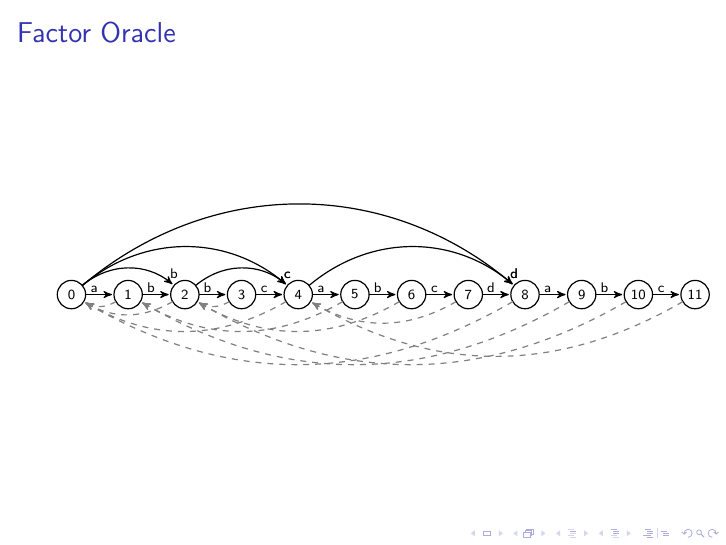
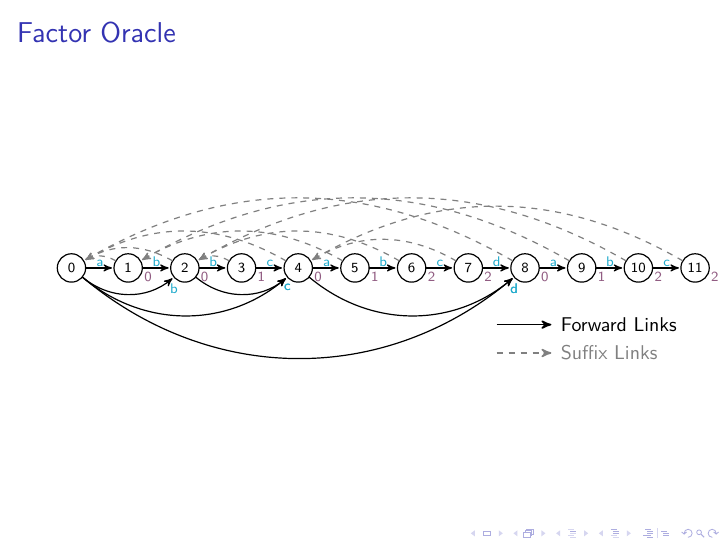
Before and after one commit to himito/Slides_Factor_Oracle, LaTeX slides (slides.tex, which reads content/factor_oracle.tex, content/packages.tex): page 6 of 8. Compiled offline with XeLaTeX; a LaTeX package or settings file that is missing is left out.

Commit message:
adding oracle figure

```diff
--- a/content/factor_oracle.tex
+++ b/content/factor_oracle.tex
@@ -1,26 +1,39 @@
 \begin{frame}{Factor Oracle}
   \begin{center}
     \begin{tikzpicture}
+      \begin{scope}
         \node[state] (s0)   {0};
 
         % internal transitions
-      \foreach \dest/\sym [remember=\dest as \src (initially 0)] in {1/a,2/b,3/b,4/c,5/a,6/b,7/c,8/d,9/a,10/b,11/c} {
+        \foreach \dest/\sym/\lrs [remember=\dest as \src (initially 0)] in {1/a/0,2/b/0,3/b/1,4/c/0,5/a/1,6/b/2,7/c/2,8/d/0,9/a/1,10/b/2,11/c/2} {
           \node[state, right of = s\src]  (s\dest)   {\dest};
+
           \path (s\src) edge [trans] node [font=\scriptsize, above,
-        yshift=-1mm, xshift=-1mm] {\sym} (s\dest);
+          yshift=-1mm, xshift=-1mm, pos=0.7, ballblue] {\sym} (s\dest);
+
+          % lrs
+          \node[right of = s\dest,node distance =
+          3.5mm,font=\scriptsize, yshift=-1.5mm, antiquefuchsia] {\lrs};
         }
 
         % forwards transitions
         \foreach \src/\dest/\sym in {0/2/b, 2/4/c, 0/4/c, 4/8/d, 0/8/d} {
-        \path (s\src) edge [trans, bend left=40] node
-        [font=\scriptsize,above, pos=1] {\sym} (s\dest);
+          \path (s\src) edge [trans, bend right=40] node
+          [font=\scriptsize,below, pos=1, ballblue] {\sym} (s\dest);
         }
 
         % suffix links
         \foreach \src/\dest in {1/0, 2/0, 3/2, 4/0, 5/1, 6/2, 7/4, 8/0,
           9/1, 10/2, 11/4} {
-        \path (s\src) edge [trans, dashed, draw=gray, bend left] (s\dest);
+          \path (s\src) edge [trans, dashed, draw=gray, bend right] (s\dest);
         }
+    \end{scope}
+
+    \begin{scope}[xshift=7.5cm, yshift=-1cm]
+      \draw[trans,thick] (0,0) -- ++(1,0) node [anchor=west] {Forward
+ Links};
+      \draw[trans,thick,gray, dashed] (0,-0.5cm) -- ++(1,0) node [anchor=west] {Suffix Links};
+    \end{scope}
   \end{tikzpicture}
 \end{center}
 
--- a/content/packages.tex
+++ b/content/packages.tex
@@ -14,6 +14,8 @@
 %                         COLORS
 %------------------------------------------------------------------------------
 \usepackage{xcolor}
+\definecolor{antiquefuchsia}{rgb}{0.57, 0.36, 0.51}
+\definecolor{ballblue}{rgb}{0.13, 0.67, 0.8}
 
 %------------------------------------------------------------------------------
 %                         LISTINGS
```
Also changed, not shown: slides.pdf. Lines whose indentation alone changed are shown as unchanged.
